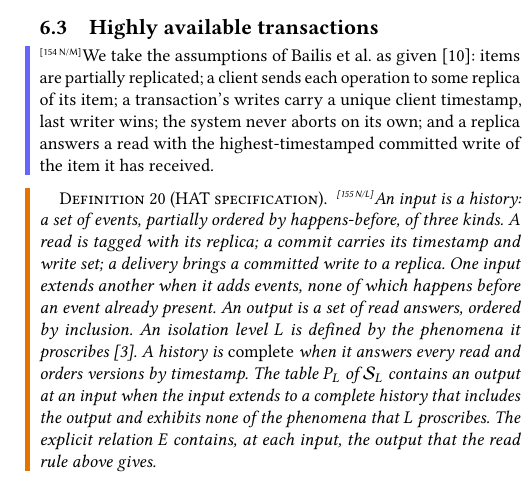
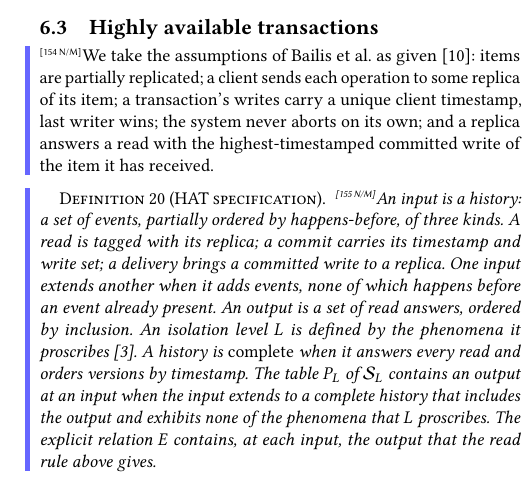
Before and after one commit to jhellerstein/coord-criterion, a LaTeX document (cidr-complexity.tex): part of one column of page 11 of 14, cut so that both start at the same text. Compiled offline with pdfLaTeX.

Commit message:
Re-rate HAT definition and theorem complexity after rewrite (L -> M)

```diff
--- a/cidr-complexity.tex
+++ b/cidr-complexity.tex
@@ -1631,7 +1631,7 @@ with the highest-timestamped committed write of the item it has received.\cxbar{
 
 \color{black}\begin{definition}[HAT specification]
 \label{def:hat-spec}
-\cxtag{155}{N/L}\cxbar{155}{0.9 0.45 0}{s}An input is a history: a set of events, partially ordered by happens-before,
+\cxtag{155}{N/M}\cxbar{155}{0.4 0.4 1}{s}An input is a history: a set of events, partially ordered by happens-before,
 of three kinds.  A read is tagged with its replica; a commit carries its
 timestamp and write set; a delivery brings a committed write to a replica.  One
 input \inrel another when it adds events, none of which happens before an event
@@ -1641,12 +1641,12 @@ proscribes~\cite{adya1999weakconsistency}.  A history is \emph{complete} when it
 timestamp.  The table $P_L$ of $\Spec_L$ contains an output at an input when
 the input extends to a complete history that includes the output and exhibits
 none of the phenomena that $L$ proscribes.  The explicit relation $E$
-contains, at each input, the output that the read rule above gives.\cxbar{155}{0.9 0.45 0}{e}
+contains, at each input, the output that the read rule above gives.\cxbar{155}{0.4 0.4 1}{e}
 \end{definition}
 
 \color{black}\begin{theorem}[HAT levels]
 \label{thm:hat-levels}
-\cxtag{156}{N/L}\cxbar{156}{0.9 0.45 0}{s}Suppose each transaction's timestamp exceeds that of every version it reads.
+\cxtag{156}{N/M}\cxbar{156}{0.4 0.4 1}{s}Suppose each transaction's timestamp exceeds that of every version it reads.
 For read uncommitted and read committed, $E\subseteq P_L$ and $\Spec_L$
 satisfies Lifted Monotonicity for $E$, so some system for $\Spec_L$ has
 Availability for $E$ and Partition Consistency.  For any level that proscribes
```
Also changed, not shown: cidr-complexity.tex (2 more changed lines), 1 other file.
